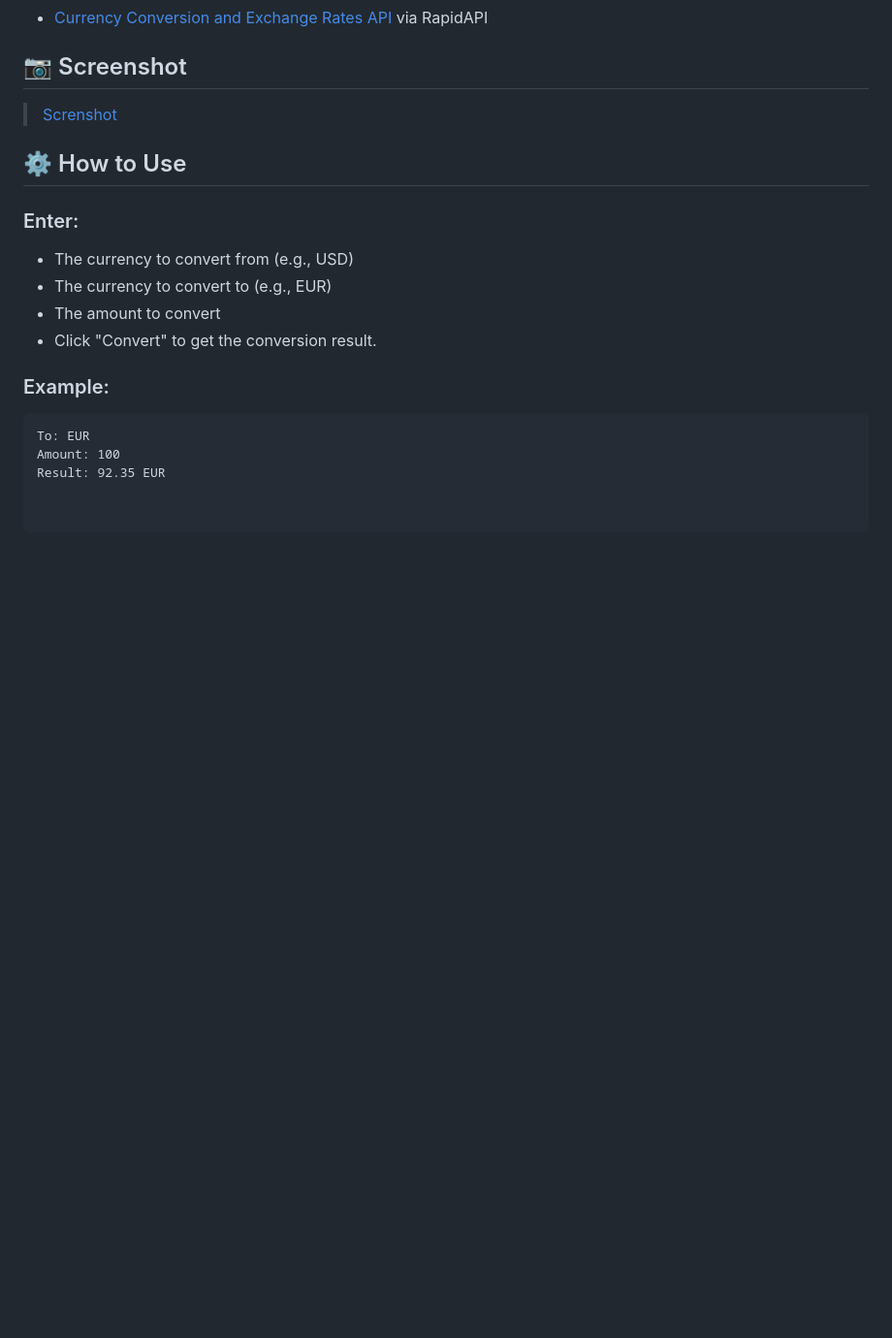
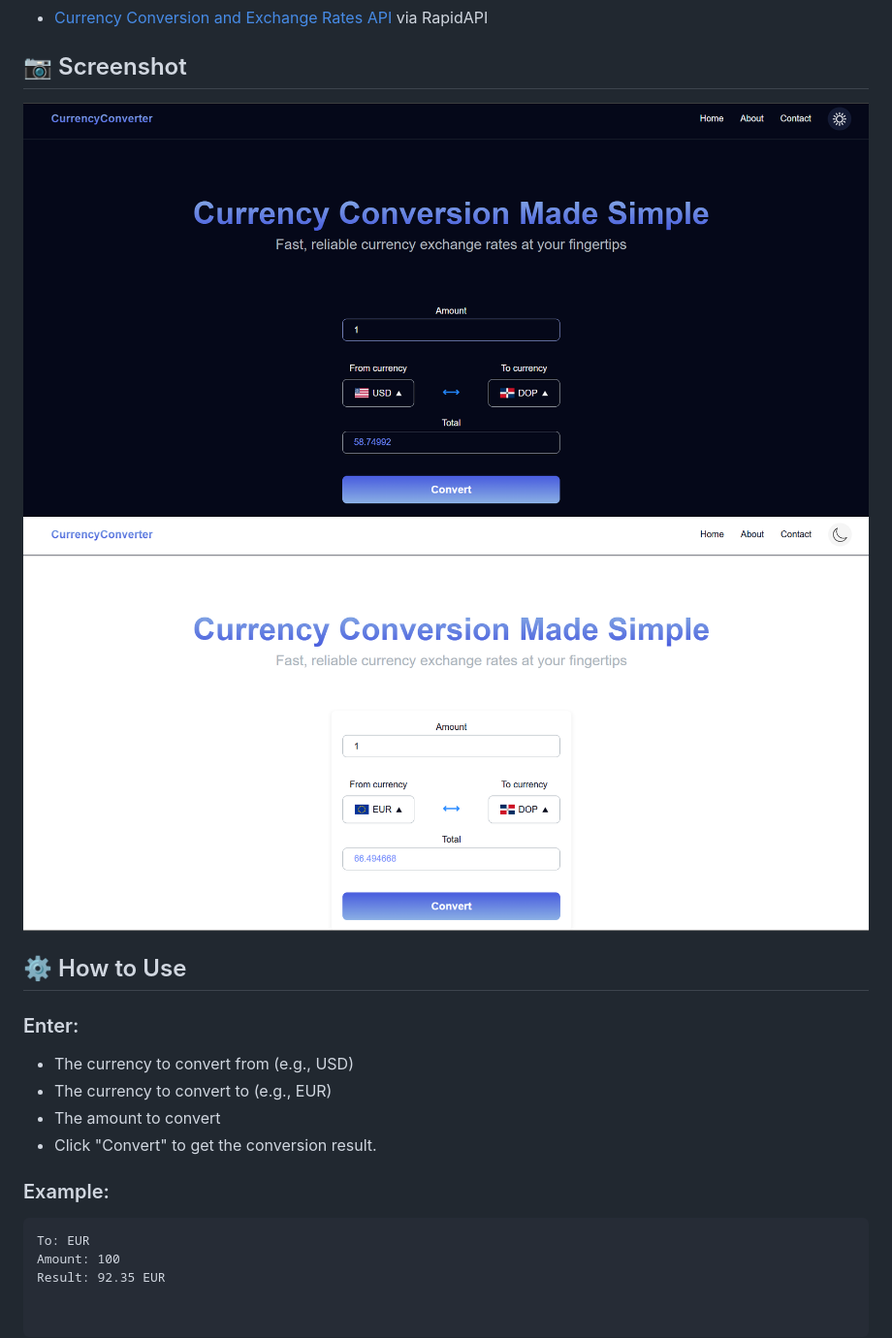
Before and after one commit to Misterreme/Currency-Converter, a Markdown page: README.md, the part around the change. Shown: that part at 97% size. Rendered like a GitHub page; pictures changed too: src/assets/images/capture.png (added), src/assets/images/capture2.png (added); blank space fills up the shorter version.

Commit message:
Cambios a readme.md

```diff
--- a/README.md
+++ b/README.md
@@ -16,7 +16,8 @@ A simple web application that allows users to convert between different currenci
 
 ## 📷 Screenshot
 
-> [Screnshot]()
+![Screnshot](/src/assets/images/capture.png)
+![Screnshot](/src/assets/images/capture2.png)
 
 ## ⚙️ How to Use
 
```
Also changed, not shown: src/assets/images/escudo.png (deleted), 2 other files.
